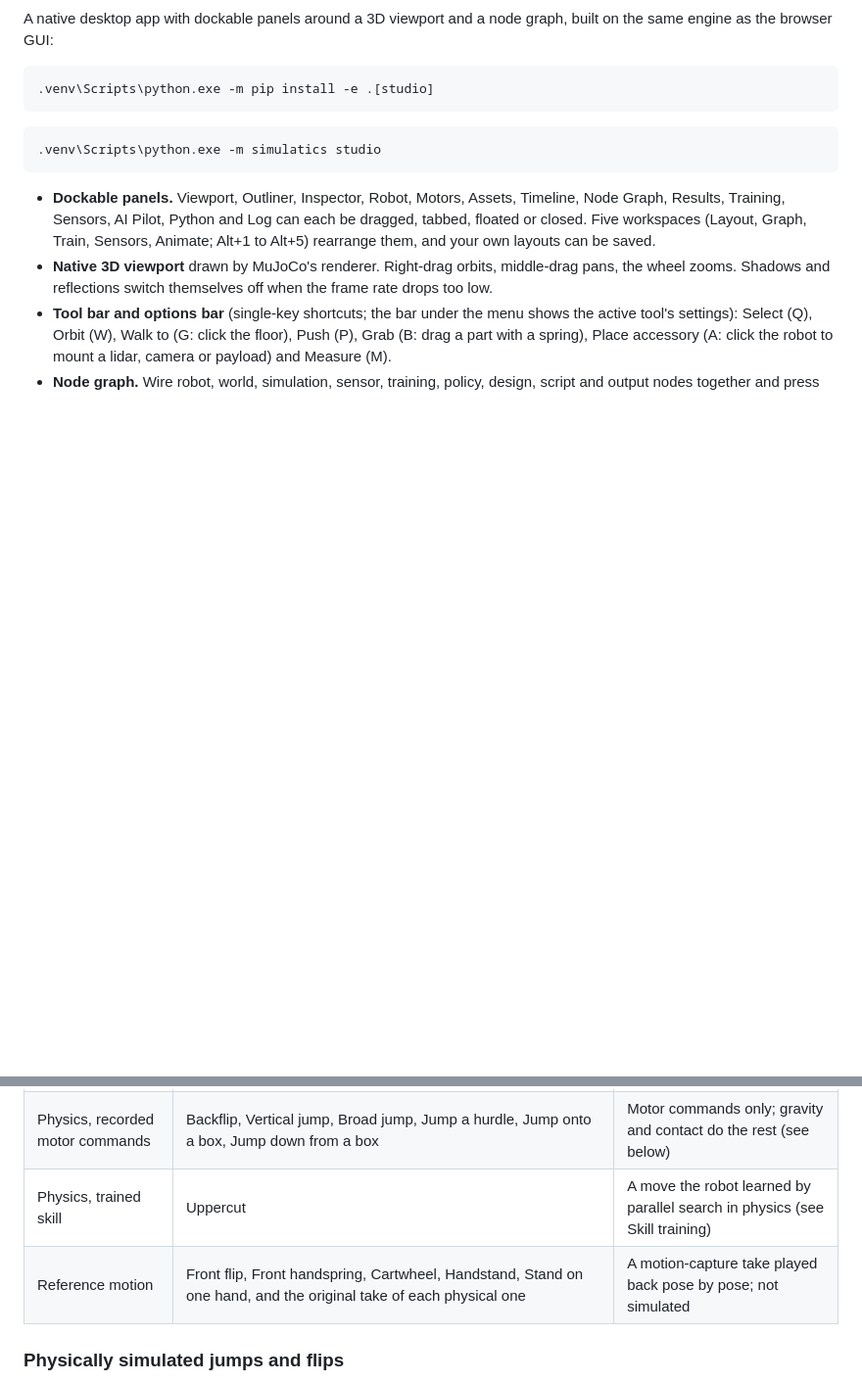
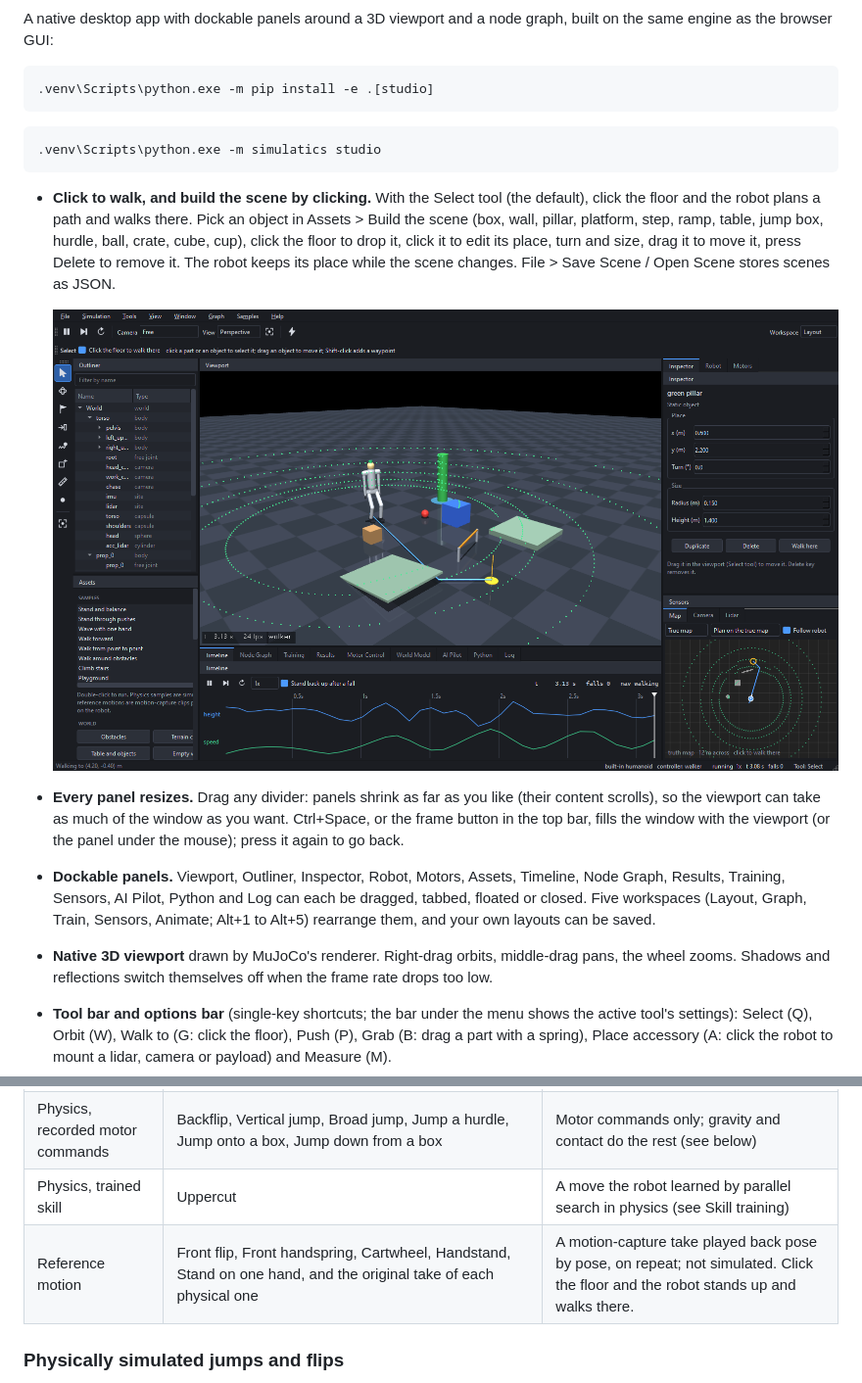
Before and after one commit to Raxirex/simulatics, a Markdown page: README.md, 2 parts joined by grey strips. Shown at 98% size. Drawn GitHub-style; pictures changed too: docs/images/studio_build.png (added); blank space fills up the shorter version.

Commit message:
Scene building by clicking, click-floor-to-walk, drag to move objects, resizable and maximisable panels, looping reference motions (0.5.1)

````diff
--- a/README.md
+++ b/README.md
@@ -52,6 +52,16 @@ the browser GUI:
 .venv\Scripts\python.exe -m simulatics studio
 ```
 
+- **Click to walk, and build the scene by clicking.** With the Select tool (the default), click the floor and
+  the robot plans a path and walks there. Pick an object in Assets > Build the scene (box, wall, pillar,
+  platform, step, ramp, table, jump box, hurdle, ball, crate, cube, cup), click the floor to drop it, click it
+  to edit its place, turn and size, drag it to move it, press Delete to remove it. The robot keeps its place
+  while the scene changes. File > Save Scene / Open Scene stores scenes as JSON.
+
+  ![A scene built by clicking, with the robot walking to a clicked point](docs/images/studio_build.png)
+- **Every panel resizes.** Drag any divider: panels shrink as far as you like (their content scrolls), so the
+  viewport can take as much of the window as you want. Ctrl+Space, or the frame button in the top bar, fills
+  the window with the viewport (or the panel under the mouse); press it again to go back.
 - **Dockable panels.** Viewport, Outliner, Inspector, Robot, Motors, Assets, Timeline, Node Graph, Results,
   Training, Sensors, AI Pilot, Python and Log can each be dragged, tabbed, floated or closed. Five workspaces
   (Layout, Graph, Train, Sensors, Animate; Alt+1 to Alt+5) rearrange them, and your own layouts can be saved.
@@ -107,7 +117,7 @@ Samples menu in Studio (or the Samples list in the Assets panel), and from Pytho
 | Physics, controllers | Stand and balance, Stand through pushes, Wave with one hand, Walk forward, Walk from point to point, Walk around obstacles, Climb stairs, Playground, Parkour course, Kitchen | The robot's own balance and walking controllers in the physics simulation |
 | Physics, recorded motor commands | Backflip, Vertical jump, Broad jump, Jump a hurdle, Jump onto a box, Jump down from a box | Motor commands only; gravity and contact do the rest (see below) |
 | Physics, trained skill | Uppercut | A move the robot learned by parallel search in physics (see Skill training) |
-| Reference motion | Front flip, Front handspring, Cartwheel, Handstand, Stand on one hand, and the original take of each physical one | A motion-capture take played back pose by pose; not simulated |
+| Reference motion | Front flip, Front handspring, Cartwheel, Handstand, Stand on one hand, and the original take of each physical one | A motion-capture take played back pose by pose, on repeat; not simulated. Click the floor and the robot stands up and walks there. |
 
 ### Physically simulated jumps and flips
 
````
Also changed, not shown: 10 other files.
